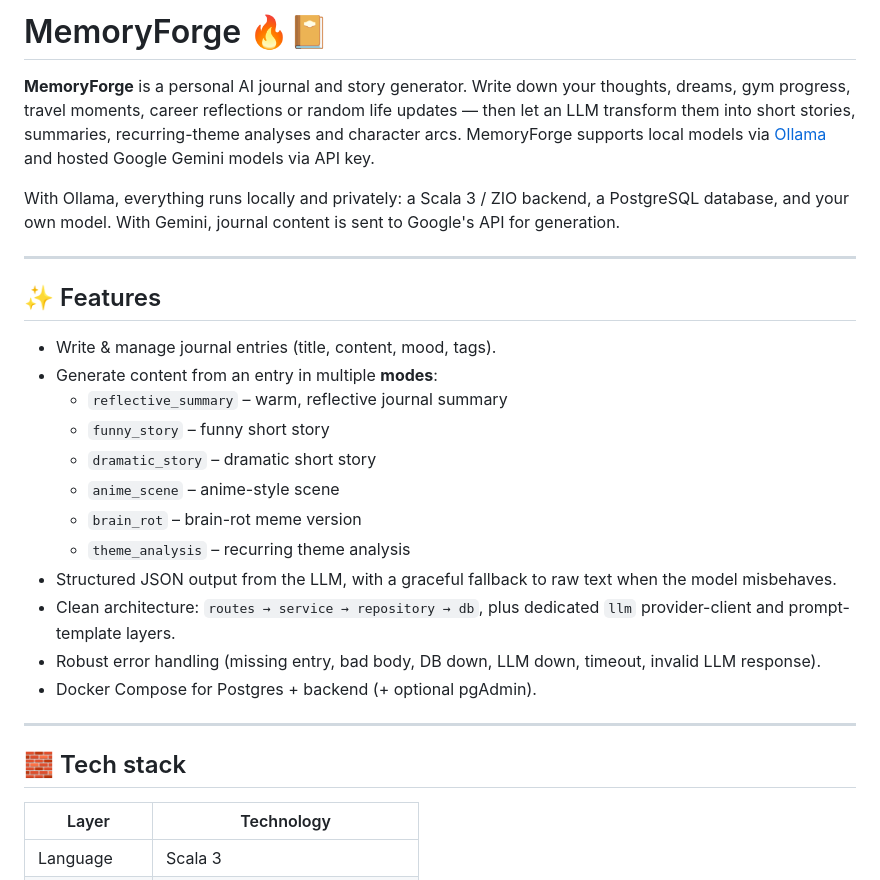
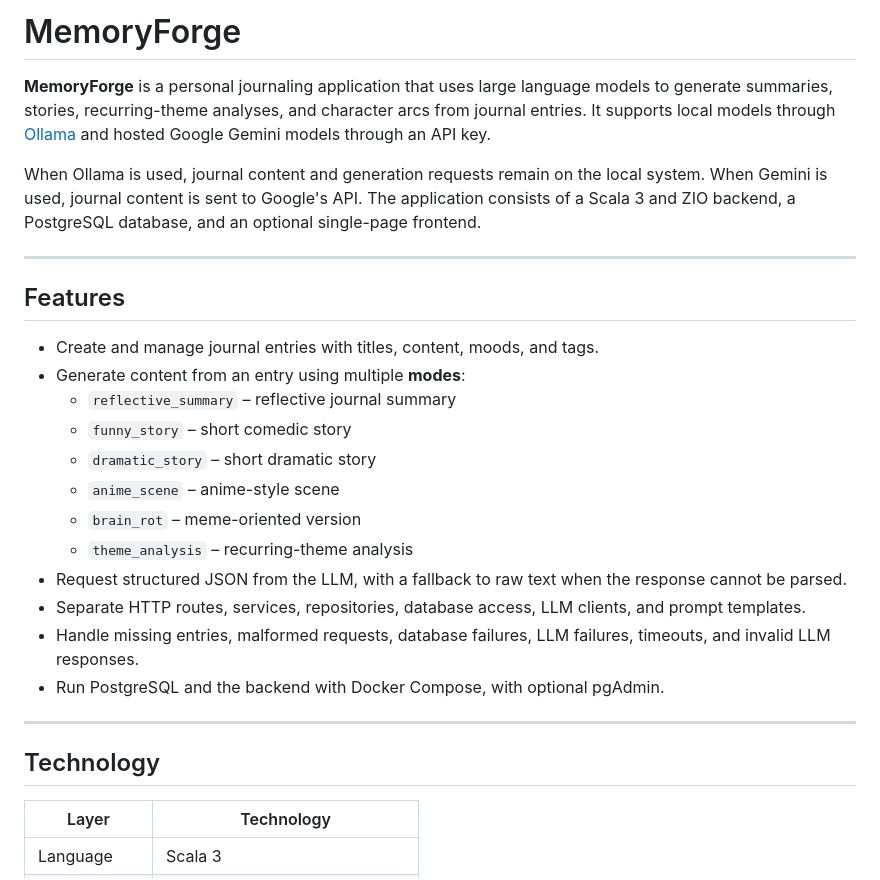
Before and after one commit to GeneralTaoChikn/MemoryForge, a Markdown page: README.md, the part around one of its changes. GitHub-like rendering.

```diff
--- a/README.md
+++ b/README.md
@@ -1,38 +1,38 @@
-# MemoryForge 🔥📔
+# MemoryForge
 
-**MemoryForge** is a personal AI journal and story generator. Write down your
-thoughts, dreams, gym progress, travel moments, career reflections or random
-life updates — then let an LLM transform them into short stories, summaries,
-recurring-theme analyses and character arcs. MemoryForge supports local models
-via [Ollama](https://ollama.com) and hosted Google Gemini models via API key.
+**MemoryForge** is a personal journaling application that uses large language
+models to generate summaries, stories, recurring-theme analyses, and character
+arcs from journal entries. It supports local models through
+[Ollama](https://ollama.com) and hosted Google Gemini models through an API key.
 
-With Ollama, everything runs locally and privately: a Scala 3 / ZIO backend, a
-PostgreSQL database, and your own model. With Gemini, journal content is sent to
-Google's API for generation.
+When Ollama is used, journal content and generation requests remain on the
+local system. When Gemini is used, journal content is sent to Google's API.
+The application consists of a Scala 3 and ZIO backend, a PostgreSQL database,
+and an optional single-page frontend.
 
 ---
 
-## ✨ Features
+## Features
 
-- Write & manage journal entries (title, content, mood, tags).
-- Generate content from an entry in multiple **modes**:
-  - `reflective_summary` – warm, reflective journal summary
-  - `funny_story` – funny short story
-  - `dramatic_story` – dramatic short story
+- Create and manage journal entries with titles, content, moods, and tags.
+- Generate content from an entry using multiple **modes**:
+  - `reflective_summary` – reflective journal summary
+  - `funny_story` – short comedic story
+  - `dramatic_story` – short dramatic story
   - `anime_scene` – anime-style scene
-  - `brain_rot` – brain-rot meme version
-  - `theme_analysis` – recurring theme analysis
-- Structured JSON output from the LLM, with a graceful fallback to raw text when
-  the model misbehaves.
-- Clean architecture: `routes → service → repository → db`, plus dedicated
-  `llm` provider-client and prompt-template layers.
-- Robust error handling (missing entry, bad body, DB down, LLM down, timeout,
-  invalid LLM response).
-- Docker Compose for Postgres + backend (+ optional pgAdmin).
+  - `brain_rot` – meme-oriented version
+  - `theme_analysis` – recurring-theme analysis
+- Request structured JSON from the LLM, with a fallback to raw text when the
+  response cannot be parsed.
+- Separate HTTP routes, services, repositories, database access, LLM clients,
+  and prompt templates.
+- Handle missing entries, malformed requests, database failures, LLM failures,
+  timeouts, and invalid LLM responses.
+- Run PostgreSQL and the backend with Docker Compose, with optional pgAdmin.
 
 ---
 
-## 🧱 Tech stack
+## Technology
 
 | Layer        | Technology                |
 |--------------|---------------------------|
```
Also changed, not shown: other parts of README.md (+87 -74 lines).
